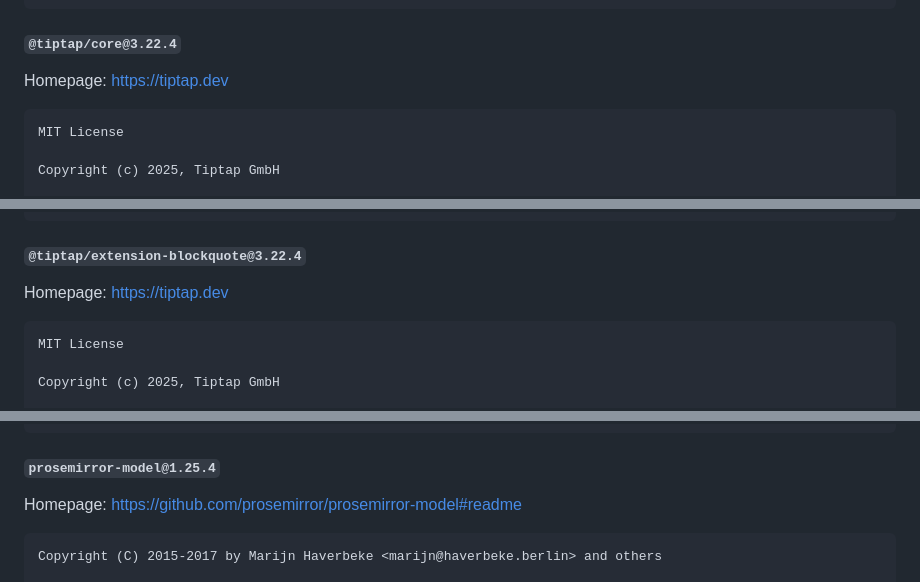
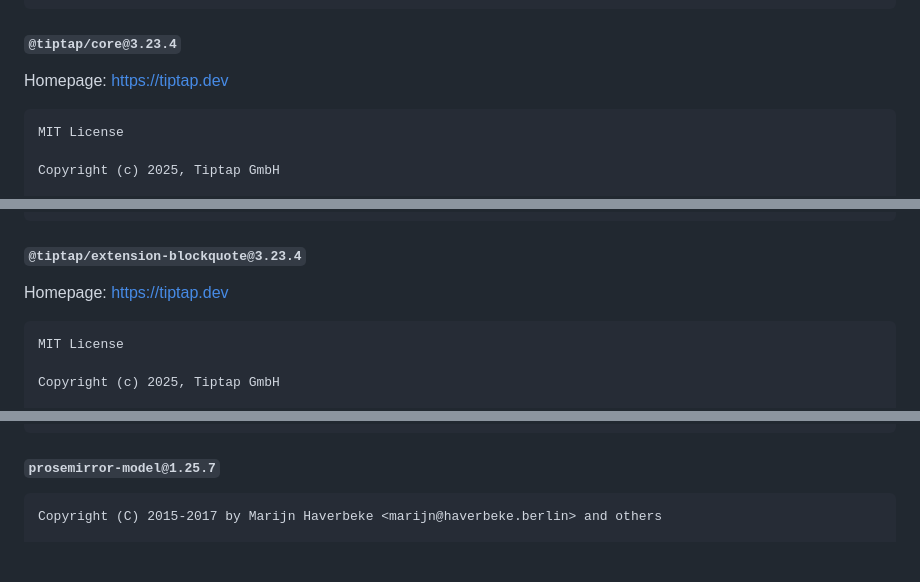
Before and after one commit to nicermd/nicermd, a Markdown page: THIRD-PARTY-LICENSES.md, 3 parts joined by grey strips. Drawn GitHub-style; blank space fills up the shorter version.

Commit message:
chore: regenerate THIRD-PARTY-LICENSES.md for tiptap 3.23.4
Created leveraging LLM tooling (Opus 4.7)

````diff
--- a/THIRD-PARTY-LICENSES.md
+++ b/THIRD-PARTY-LICENSES.md
@@ -1447,7 +1447,7 @@ OUT OF OR IN CONNECTION WITH THE SOFTWARE OR THE USE OR OTHER DEALINGS IN
 THE SOFTWARE.
 ```
 
-#### `@tiptap/core@3.22.4`
+#### `@tiptap/core@3.23.4`
 
 Homepage: <https://tiptap.dev>
 
@@ -1475,7 +1475,7 @@ OUT OF OR IN CONNECTION WITH THE SOFTWARE OR THE USE OR OTHER DEALINGS IN THE
 SOFTWARE.
 ```
 
-#### `@tiptap/extension-blockquote@3.22.4`
+#### `@tiptap/extension-blockquote@3.23.4`
 
 Homepage: <https://tiptap.dev>
 
@@ -2883,9 +2883,7 @@ OUT OF OR IN CONNECTION WITH THE SOFTWARE OR THE USE OR OTHER DEALINGS IN
 THE SOFTWARE.
 ```
 
-#### `prosemirror-model@1.25.4`
-
-Homepage: <https://github.com/prosemirror/prosemirror-model#readme>
+#### `prosemirror-model@1.25.7`
 
 ```
 Copyright (C) 2015-2017 by Marijn Haverbeke <marijn@haverbeke.berlin> and others
````
Also changed, not shown: other parts of THIRD-PARTY-LICENSES.md (+29 -29 lines).
